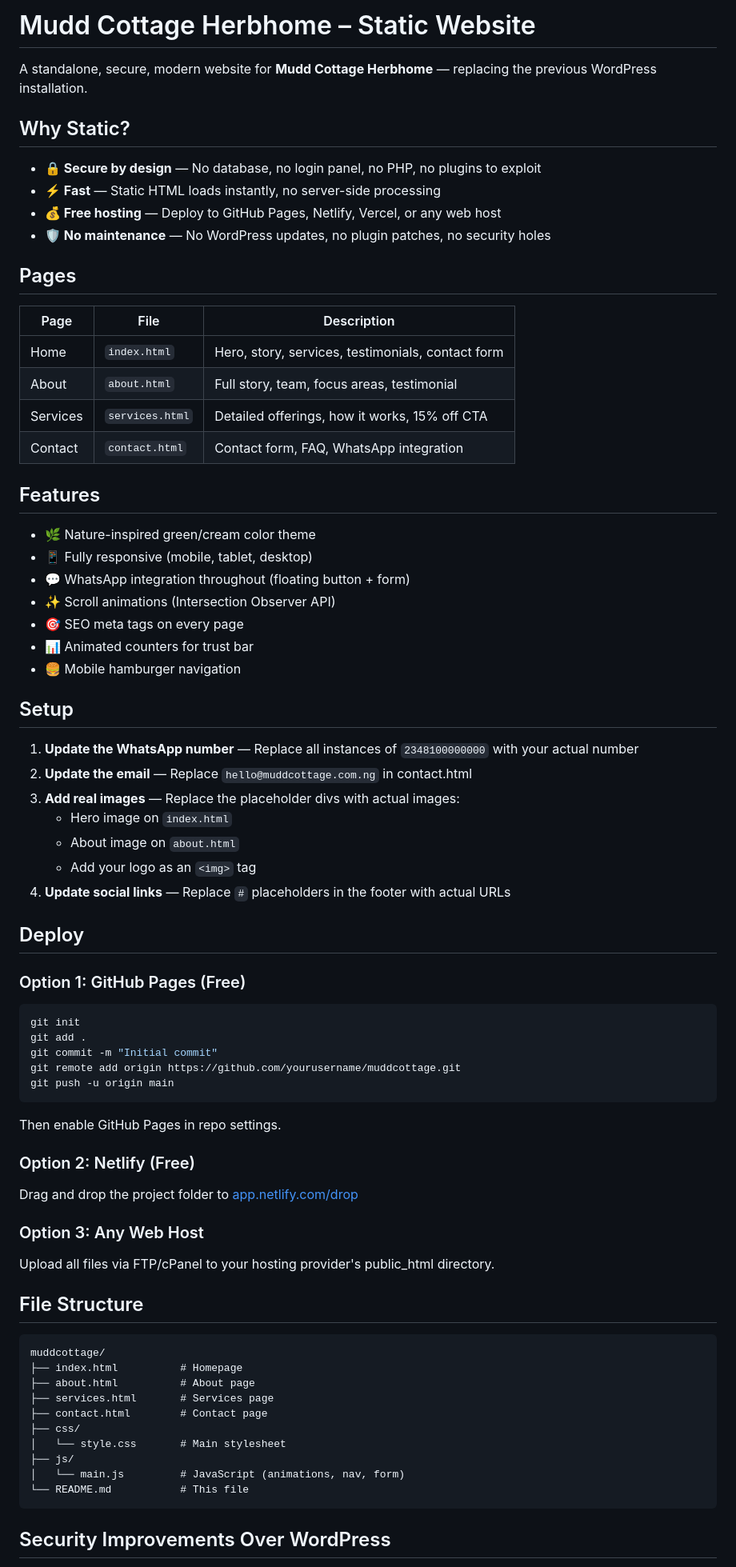
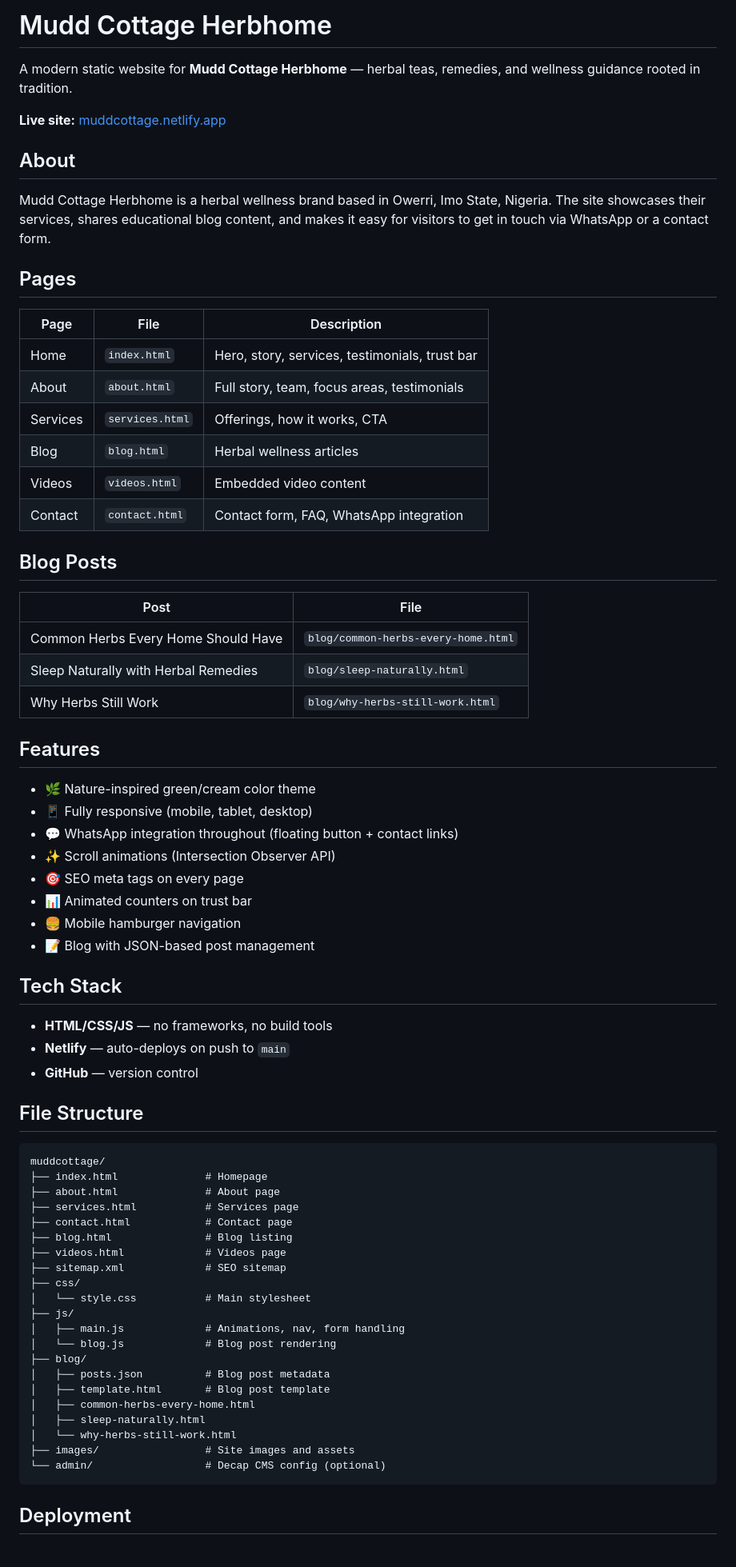
Before and after one commit to Delian21/muddcottage, a Markdown page: README.md, the part around one of its changes. Shown at 80% size. GitHub-like rendering.

Commit message:
Update README with current site info
🤖 Generated with Codebuff
Co-Authored-By: Codebuff <noreply@codebuff.com>

````diff
--- a/README.md
+++ b/README.md
@@ -1,75 +1,74 @@
-# Mudd Cottage Herbhome – Static Website
+# Mudd Cottage Herbhome
 
-A standalone, secure, modern website for **Mudd Cottage Herbhome** — replacing the previous WordPress installation.
+A modern static website for **Mudd Cottage Herbhome** — herbal teas, remedies, and wellness guidance rooted in tradition.
 
-## Why Static?
+**Live site:** [muddcottage.netlify.app](https://muddcottage.netlify.app)
 
-- **🔒 Secure by design** — No database, no login panel, no PHP, no plugins to exploit
-- **⚡ Fast** — Static HTML loads instantly, no server-side processing
-- **💰 Free hosting** — Deploy to GitHub Pages, Netlify, Vercel, or any web host
-- **🛡️ No maintenance** — No WordPress updates, no plugin patches, no security holes
+## About
+
+Mudd Cottage Herbhome is a herbal wellness brand based in Owerri, Imo State, Nigeria. The site showcases their services, shares educational blog content, and makes it easy for visitors to get in touch via WhatsApp or a contact form.
 
 ## Pages
 
 | Page | File | Description |
 |------|------|-------------|
-| Home | `index.html` | Hero, story, services, testimonials, contact form |
-| About | `about.html` | Full story, team, focus areas, testimonial |
-| Services | `services.html` | Detailed offerings, how it works, 15% off CTA |
+| Home | `index.html` | Hero, story, services, testimonials, trust bar |
+| About | `about.html` | Full story, team, focus areas, testimonials |
+| Services | `services.html` | Offerings, how it works, CTA |
+| Blog | `blog.html` | Herbal wellness articles |
+| Videos | `videos.html` | Embedded video content |
 | Contact | `contact.html` | Contact form, FAQ, WhatsApp integration |
+
+## Blog Posts
+
+| Post | File |
+|------|------|
+| Common Herbs Every Home Should Have | `blog/common-herbs-every-home.html` |
+| Sleep Naturally with Herbal Remedies | `blog/sleep-naturally.html` |
+| Why Herbs Still Work | `blog/why-herbs-still-work.html` |
 
 ## Features
 
 - 🌿 Nature-inspired green/cream color theme
 - 📱 Fully responsive (mobile, tablet, desktop)
-- 💬 WhatsApp integration throughout (floating button + form)
+- 💬 WhatsApp integration throughout (floating button + contact links)
 - ✨ Scroll animations (Intersection Observer API)
 - 🎯 SEO meta tags on every page
-- 📊 Animated counters for trust bar
+- 📊 Animated counters on trust bar
 - 🍔 Mobile hamburger navigation
+- 📝 Blog with JSON-based post management
 
-## Setup
+## Tech Stack
 
-1. **Update the WhatsApp number** — Replace all instances of `2348100000000` with your actual number
-2. **Update the email** — Replace `hello@muddcottage.com.ng` in contact.html
-3. **Add real images** — Replace the placeholder divs with actual images:
-   - Hero image on `index.html`
-   - About image on `about.html`
-   - Add your logo as an `<img>` tag
-4. **Update social links** — Replace `#` placeholders in the footer with actual URLs
-
-## Deploy
-
-### Option 1: GitHub Pages (Free)
-```bash
-git init
-git add .
-git commit -m "Initial commit"
-git remote add origin https://github.com/yourusername/muddcottage.git
-git push -u origin main
-```
-Then enable GitHub Pages in repo settings.
-
-### Option 2: Netlify (Free)
-Drag and drop the project folder to [app.netlify.com/drop](https://app.netlify.com/drop)
-
-### Option 3: Any Web Host
-Upload all files via FTP/cPanel to your hosting provider's public_html directory.
+- **HTML/CSS/JS** — no frameworks, no build tools
+- **Netlify** — auto-deploys on push to `main`
+- **GitHub** — version control
 
 ## File Structure
 
 ```
 muddcottage/
-├── index.html          # Homepage
-├── about.html          # About page
-├── services.html       # Services page
-├── contact.html        # Contact page
+├── index.html              # Homepage
+├── about.html              # About page
+├── services.html           # Services page
+├── contact.html            # Contact page
+├── blog.html               # Blog listing
+├── videos.html             # Videos page
+├── sitemap.xml             # SEO sitemap
 ├── css/
-│   └── style.css       # Main stylesheet
+│   └── style.css           # Main stylesheet
 ├── js/
-│   └── main.js         # JavaScript (animations, nav, form)
-└── README.md           # This file
+│   ├── main.js             # Animations, nav, form handling
+│   └── blog.js             # Blog post rendering
+├── blog/
+│   ├── posts.json          # Blog post metadata
+│   ├── template.html       # Blog post template
+│   ├── common-herbs-every-home.html
+│   ├── sleep-naturally.html
+│   └── why-herbs-still-work.html
+├── images/                 # Site images and assets
+└── admin/                  # Decap CMS config (optional)
 ```
 
-## Security Improvements Over WordPress
+## Deployment
 
````
Also changed, not shown: other parts of README.md (+17 -9 lines).
